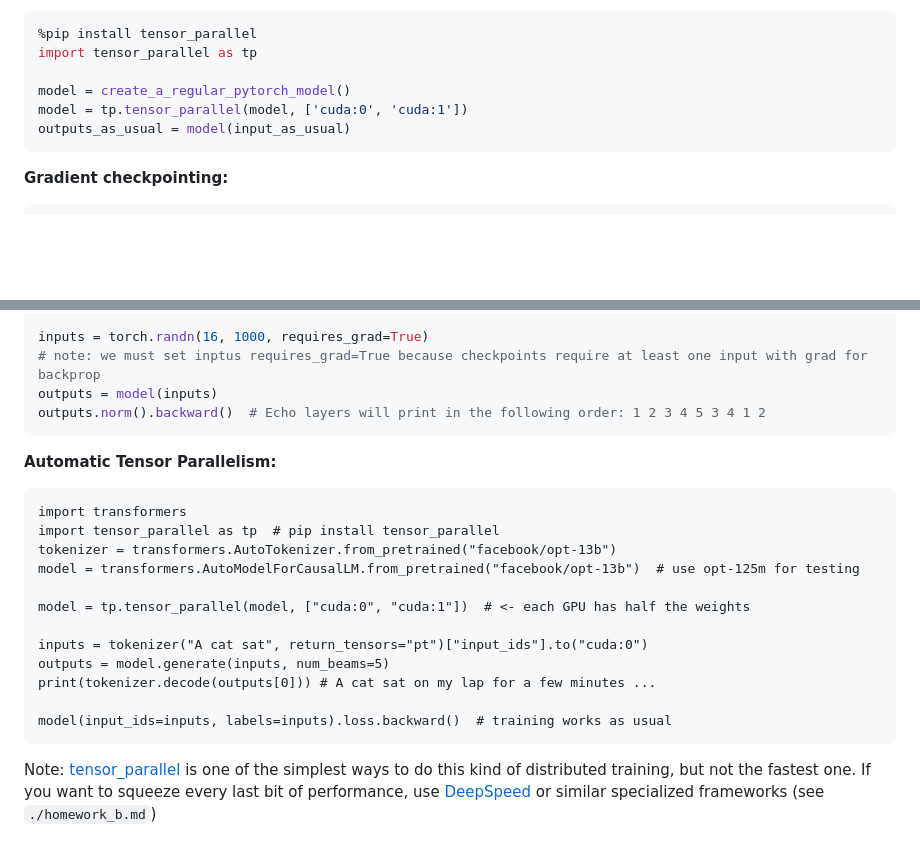
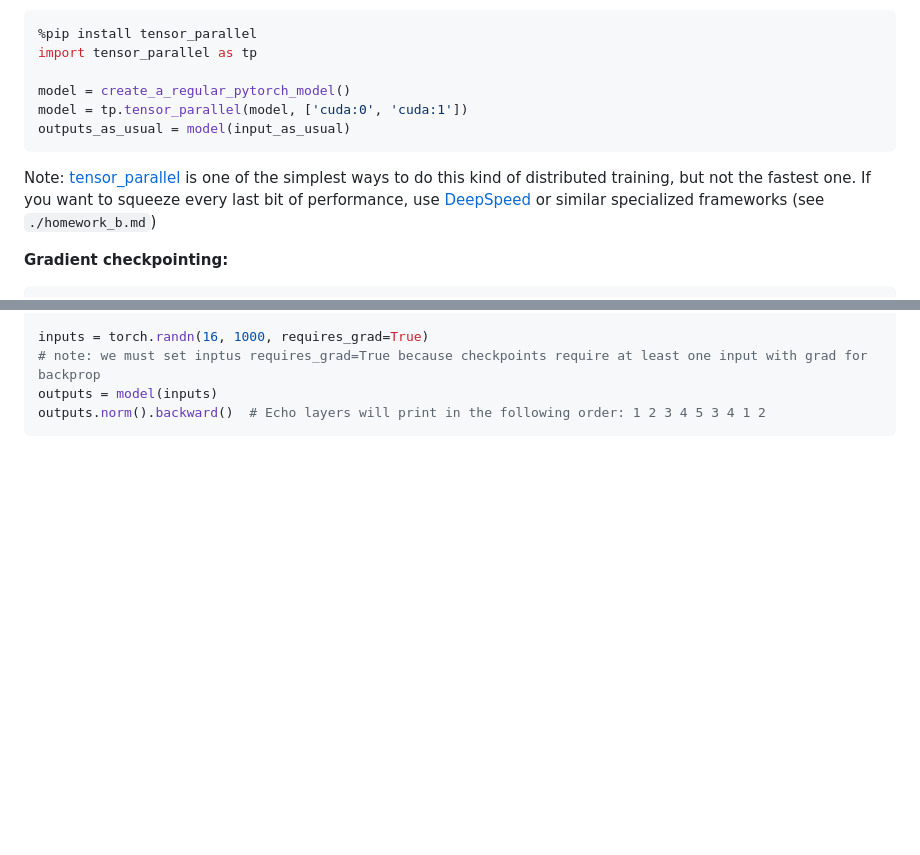
Before and after one commit to atomkevich/efficient-dl-systems, a Markdown page: week06_large_models/README.md, 2 parts joined by grey strips. GitHub-like rendering; blank space fills up the shorter version.

````diff
--- a/week06_large_models/README.md
+++ b/week06_large_models/README.md
@@ -42,6 +42,8 @@ model = tp.tensor_parallel(model, ['cuda:0', 'cuda:1'])
 outputs_as_usual = model(input_as_usual)
 ```
 
+Note: [tensor_parallel](https://github.com/BlackSamorez/tensor_parallel) is one of the simplest ways to do this kind of distributed training, but not the fastest one. If you want to squeeze every last bit of performance, use [DeepSpeed](https://github.com/microsoft/DeepSpeed) or similar specialized frameworks (see `./homework_b.md`)
+
 __Gradient checkpointing:__
 ```python
 import torch
@@ -73,22 +75,3 @@ inputs = torch.randn(16, 1000, requires_grad=True)
 outputs = model(inputs)
 outputs.norm().backward()  # Echo layers will print in the following order: 1 2 3 4 5 3 4 1 2
 ```
-
-__Automatic Tensor Parallelism:__
-
-```
-import transformers
-import tensor_parallel as tp  # pip install tensor_parallel
-tokenizer = transformers.AutoTokenizer.from_pretrained("facebook/opt-13b")
-model = transformers.AutoModelForCausalLM.from_pretrained("facebook/opt-13b")  # use opt-125m for testing
-
-model = tp.tensor_parallel(model, ["cuda:0", "cuda:1"])  # <- each GPU has half the weights
-
-inputs = tokenizer("A cat sat", return_tensors="pt")["input_ids"].to("cuda:0")
-outputs = model.generate(inputs, num_beams=5)
-print(tokenizer.decode(outputs[0])) # A cat sat on my lap for a few minutes ...
-
-model(input_ids=inputs, labels=inputs).loss.backward()  # training works as usual
-```
-
-Note: [tensor_parallel](https://github.com/BlackSamorez/tensor_parallel) is one of the simplest ways to do this kind of distributed training, but not the fastest one. If you want to squeeze every last bit of performance, use [DeepSpeed](https://github.com/microsoft/DeepSpeed) or similar specialized frameworks (see `./homework_b.md`)
````
